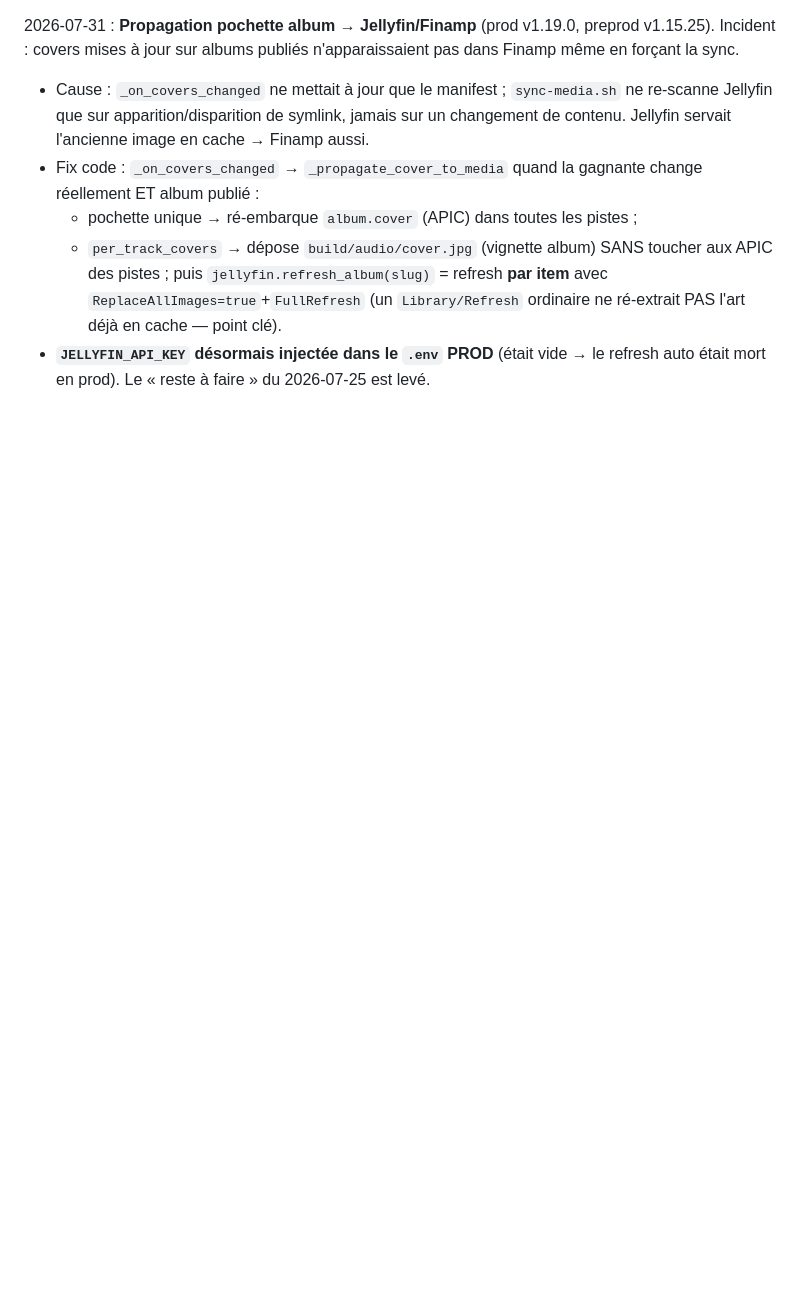
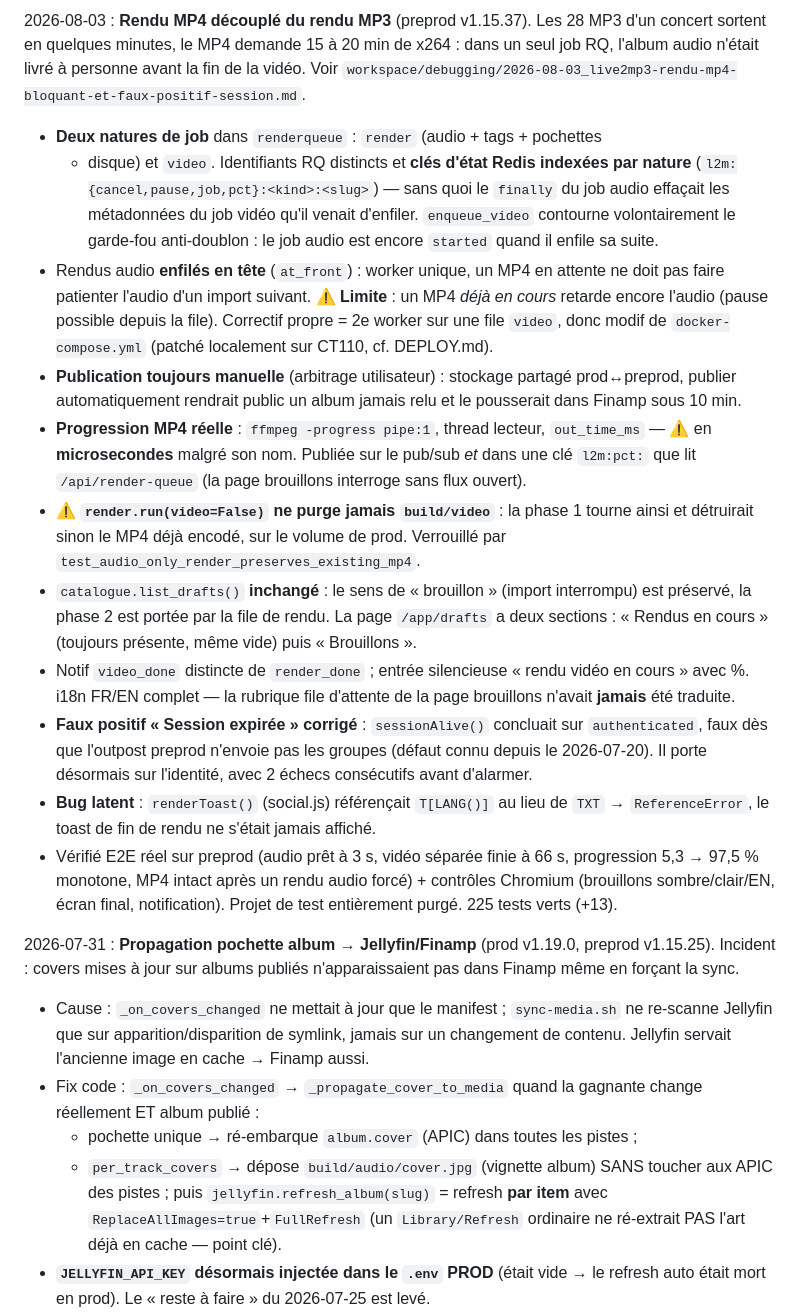
Before and after one commit to naerod/live2mp3, a Markdown page: claude/NOTES.md, the part around the change. Rendered like a GitHub page; blank space fills up the shorter version.

Commit message:
NOTES : découplage du rendu MP4 (2026-08-03)
Co-Authored-By: Claude Opus 5 <noreply@anthropic.com>

```diff
--- a/claude/NOTES.md
+++ b/claude/NOTES.md
@@ -1,3 +1,47 @@
+
+2026-08-03 : **Rendu MP4 découplé du rendu MP3** (preprod v1.15.37).
+Les 28 MP3 d'un concert sortent en quelques minutes, le MP4 demande 15 à 20 min
+de x264 : dans un seul job RQ, l'album audio n'était livré à personne avant la
+fin de la vidéo. Voir
+`workspace/debugging/2026-08-03_live2mp3-rendu-mp4-bloquant-et-faux-positif-session.md`.
+- **Deux natures de job** dans `renderqueue` : `render` (audio + tags + pochettes
+  + disque) et `video`. Identifiants RQ distincts et **clés d'état Redis
+  indexées par nature** (`l2m:{cancel,pause,job,pct}:<kind>:<slug>`) — sans quoi
+  le `finally` du job audio effaçait les métadonnées du job vidéo qu'il venait
+  d'enfiler. `enqueue_video` contourne volontairement le garde-fou anti-doublon :
+  le job audio est encore `started` quand il enfile sa suite.
+- Rendus audio **enfilés en tête** (`at_front`) : worker unique, un MP4 en
+  attente ne doit pas faire patienter l'audio d'un import suivant.
+  ⚠️ **Limite** : un MP4 *déjà en cours* retarde encore l'audio (pause possible
+  depuis la file). Correctif propre = 2e worker sur une file `video`, donc modif
+  de `docker-compose.yml` (patché localement sur CT110, cf. DEPLOY.md).
+- **Publication toujours manuelle** (arbitrage utilisateur) : stockage partagé
+  prod↔preprod, publier automatiquement rendrait public un album jamais relu et
+  le pousserait dans Finamp sous 10 min.
+- **Progression MP4 réelle** : `ffmpeg -progress pipe:1`, thread lecteur,
+  `out_time_ms` — ⚠️ en **microsecondes** malgré son nom. Publiée sur le pub/sub
+  *et* dans une clé `l2m:pct:` que lit `/api/render-queue` (la page brouillons
+  interroge sans flux ouvert).
+- ⚠️ **`render.run(video=False)` ne purge jamais `build/video`** : la phase 1
+  tourne ainsi et détruirait sinon le MP4 déjà encodé, sur le volume de prod.
+  Verrouillé par `test_audio_only_render_preserves_existing_mp4`.
+- `catalogue.list_drafts()` **inchangé** : le sens de « brouillon » (import
+  interrompu) est préservé, la phase 2 est portée par la file de rendu. La page
+  `/app/drafts` a deux sections : « Rendus en cours » (toujours présente, même
+  vide) puis « Brouillons ».
+- Notif `video_done` distincte de `render_done` ; entrée silencieuse « rendu
+  vidéo en cours » avec %. i18n FR/EN complet — la rubrique file d'attente de la
+  page brouillons n'avait **jamais** été traduite.
+- **Faux positif « Session expirée » corrigé** : `sessionAlive()` concluait sur
+  `authenticated`, faux dès que l'outpost preprod n'envoie pas les groupes
+  (défaut connu depuis le 2026-07-20). Il porte désormais sur l'identité, avec
+  2 échecs consécutifs avant d'alarmer.
+- **Bug latent** : `renderToast()` (social.js) référençait `T[LANG()]` au lieu de
+  `TXT` → `ReferenceError`, le toast de fin de rendu ne s'était jamais affiché.
+- Vérifié E2E réel sur preprod (audio prêt à 3 s, vidéo séparée finie à 66 s,
+  progression 5,3 → 97,5 % monotone, MP4 intact après un rendu audio forcé) +
+  contrôles Chromium (brouillons sombre/clair/EN, écran final, notification).
+  Projet de test entièrement purgé. 225 tests verts (+13).
 
 2026-07-31 : **Propagation pochette album → Jellyfin/Finamp** (prod v1.19.0,
 preprod v1.15.25). Incident : covers mises à jour sur albums publiés
```
